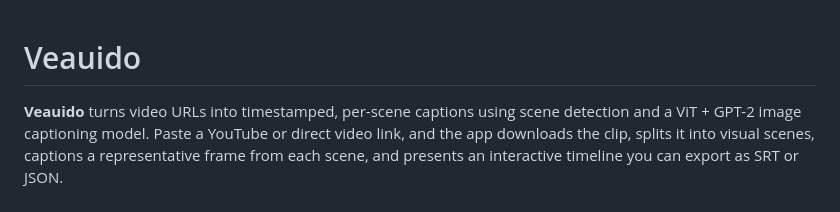
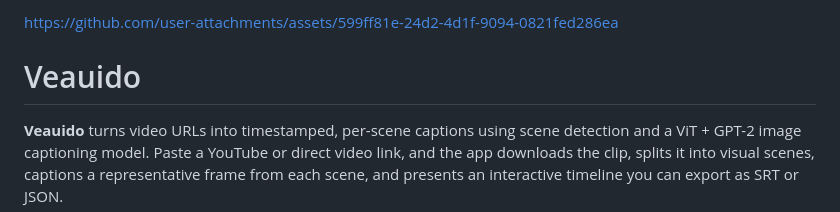
Before and after one commit to Hrishib80/Video-Caption, a Markdown page: README.md, the part around the change. GitHub-like rendering.

Commit message:
Update README with user attachments link
Added a link to user attachments in the README.

```diff
--- a/README.md
+++ b/README.md
@@ -1,3 +1,7 @@
+
+
+https://github.com/user-attachments/assets/599ff81e-24d2-4d1f-9094-0821fed286ea
+
 
 
 
```
